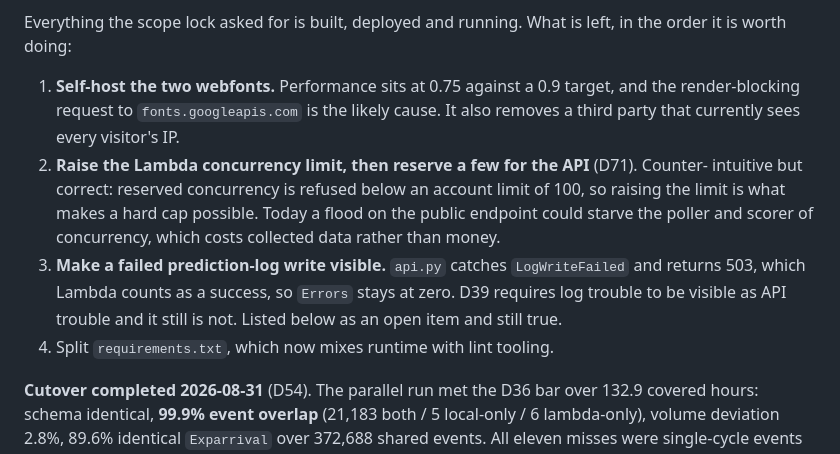
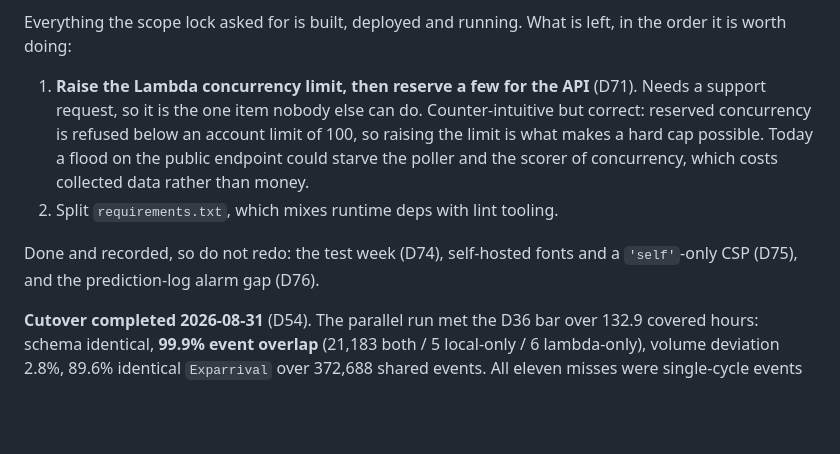
Before and after one commit to XxAG17xX/irish-rail-delay-predictor, a Markdown page: CLAUDE.md, the part around the change. Rendered like a GitHub page; blank space fills up the shorter version.

Commit message:
Repair the next-actions list, which an earlier edit had mangled

```diff
--- a/CLAUDE.md
+++ b/CLAUDE.md
@@ -143,19 +143,15 @@ this on the accuracy page beside the coverage figure.
 Everything the scope lock asked for is built, deployed and running. What is left, in the
 order it is worth doing:
 
-1. **Self-host the two webfonts.** Performance sits at 0.75 against a 0.9 target, and the
-   render-blocking request to `fonts.googleapis.com` is the likely cause. It also removes a
-   third party that currently sees every visitor's IP.
-2. **Raise the Lambda concurrency limit, then reserve a few for the API** (D71). Counter-
-   intuitive but correct: reserved concurrency is refused below an account limit of 100, so
-   raising the limit is what makes a hard cap possible. Today a flood on the public endpoint
-   could starve the poller and scorer of concurrency, which costs collected data rather than
-   money.
-2. **Make a failed prediction-log write visible.** `api.py` catches `LogWriteFailed` and
-   returns 503, which Lambda counts as a success, so `Errors` stays at zero. D39 requires log
-   trouble to be visible as API trouble and it still is not. Listed below as an open item and
-   still true.
-3. Split `requirements.txt`, which now mixes runtime with lint tooling.
+1. **Raise the Lambda concurrency limit, then reserve a few for the API** (D71). Needs a
+   support request, so it is the one item nobody else can do. Counter-intuitive but correct:
+   reserved concurrency is refused below an account limit of 100, so raising the limit is
+   what makes a hard cap possible. Today a flood on the public endpoint could starve the
+   poller and the scorer of concurrency, which costs collected data rather than money.
+2. Split `requirements.txt`, which mixes runtime deps with lint tooling.
+
+Done and recorded, so do not redo: the test week (D74), self-hosted fonts and a
+`'self'`-only CSP (D75), and the prediction-log alarm gap (D76).
 
 **Cutover completed 2026-08-31** (D54). The parallel run met the D36 bar over 132.9 covered
 hours: schema identical, **99.9% event overlap** (21,183 both / 5 local-only / 6
```
